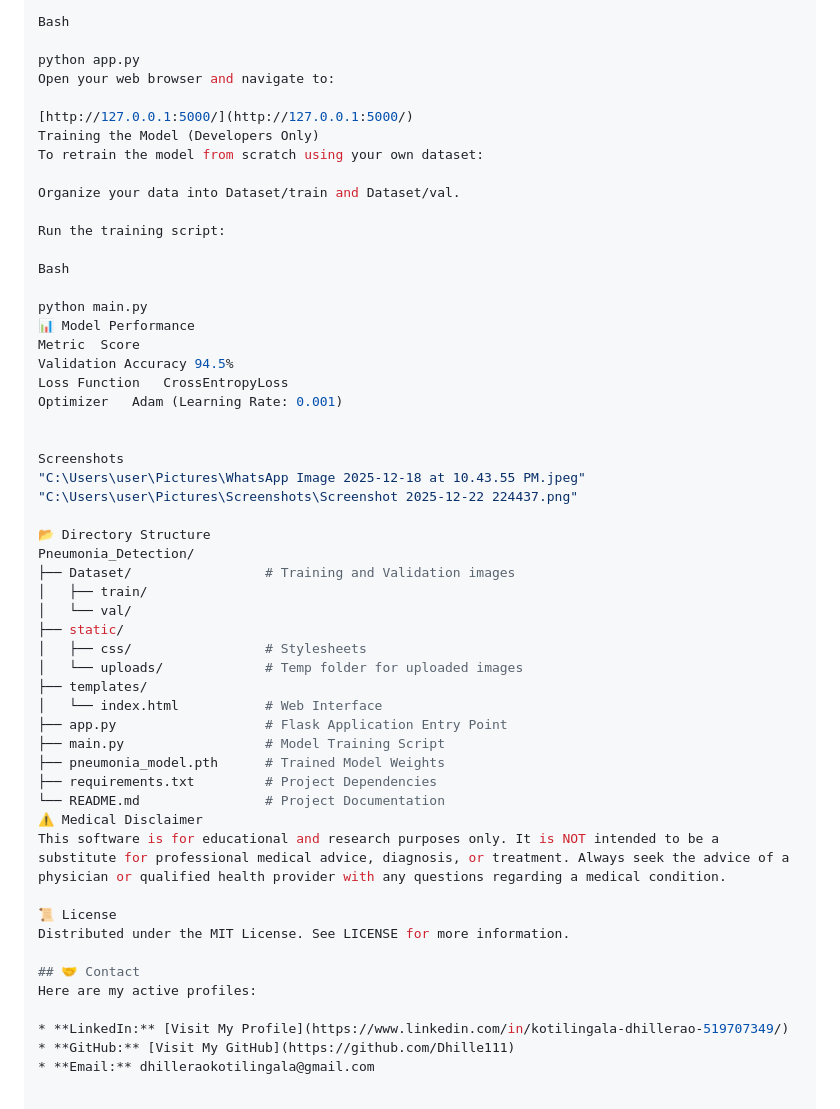
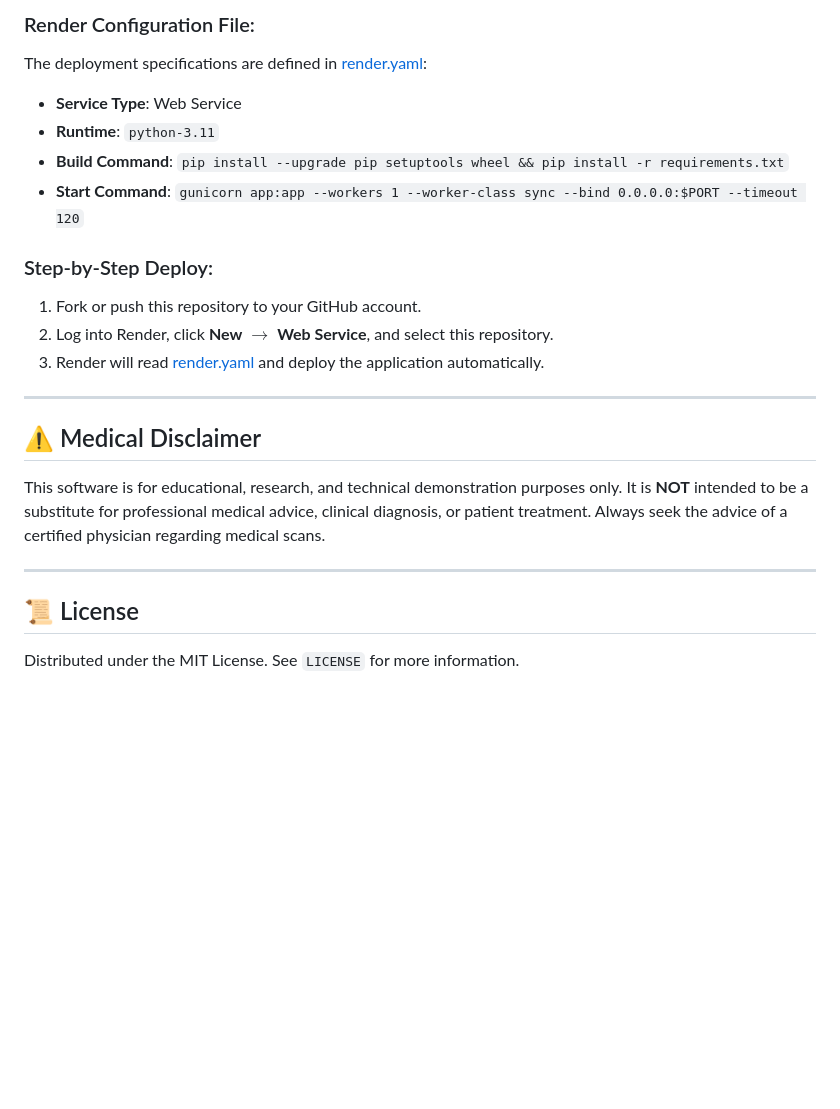
Before and after one commit to Dhille111/pneumonia-detection-render, a Markdown page: README.md, the part around one of its changes. GitHub-like rendering; blank space fills up the shorter version.

```diff
--- a/README.md
+++ b/README.md
@@ -105,55 +136,22 @@ Start the Flask server:
 
-Bash
+### Render Configuration File:
+The deployment specifications are defined in [render.yaml](render.yaml):
+* **Service Type**: Web Service
+* **Runtime**: `python-3.11`
+* **Build Command**: `pip install --upgrade pip setuptools wheel && pip install -r requirements.txt`
+* **Start Command**: `gunicorn app:app --workers 1 --worker-class sync --bind 0.0.0.0:$PORT --timeout 120`
 
-python app.py
-Open your web browser and navigate to:
+### Step-by-Step Deploy:
+1. Fork or push this repository to your GitHub account.
+2. Log into Render, click **New** $\to$ **Web Service**, and select this repository.
+3. Render will read [render.yaml](render.yaml) and deploy the application automatically.
 
-[http://127.0.0.1:5000/](http://127.0.0.1:5000/)
-Training the Model (Developers Only)
-To retrain the model from scratch using your own dataset:
+---
 
-Organize your data into Dataset/train and Dataset/val.
+## ⚠️ Medical Disclaimer
+This software is for educational, research, and technical demonstration purposes only. It is **NOT** intended to be a substitute for professional medical advice, clinical diagnosis, or patient treatment. Always seek the advice of a certified physician regarding medical scans.
 
-Run the training script:
+---
 
-Bash
-
-python main.py
-📊 Model Performance
-Metric	Score
-Validation Accuracy	94.5%
-Loss Function	CrossEntropyLoss
-Optimizer	Adam (Learning Rate: 0.001)
-
-
-Screenshots
-"C:\Users\user\Pictures\WhatsApp Image 2025-12-18 at 10.43.55 PM.jpeg"
-"C:\Users\user\Pictures\Screenshots\Screenshot 2025-12-22 224437.png"
-
-📂 Directory Structure
-Pneumonia_Detection/
-├── Dataset/                 # Training and Validation images
-│   ├── train/
-│   └── val/
-├── static/
-│   ├── css/                 # Stylesheets
-│   └── uploads/             # Temp folder for uploaded images
-├── templates/
-│   └── index.html           # Web Interface
-├── app.py                   # Flask Application Entry Point
-├── main.py                  # Model Training Script
-├── pneumonia_model.pth      # Trained Model Weights
-├── requirements.txt         # Project Dependencies
-└── README.md                # Project Documentation
-⚠️ Medical Disclaimer
-This software is for educational and research purposes only. It is NOT intended to be a substitute for professional medical advice, diagnosis, or treatment. Always seek the advice of a physician or qualified health provider with any questions regarding a medical condition.
-
-📜 License
-Distributed under the MIT License. See LICENSE for more information.
-
-## 🤝 Contact
-Here are my active profiles:
-
-* **LinkedIn:** [Visit My Profile](https://www.linkedin.com/in/kotilingala-dhillerao-519707349/)
-* **GitHub:** [Visit My GitHub](https://github.com/Dhille111)
-* **Email:** dhilleraokotilingala@gmail.com
+## 📜 License
+Distributed under the MIT License. See `LICENSE` for more information.
```
Also changed, not shown: other parts of README.md (+98 -67 lines).
